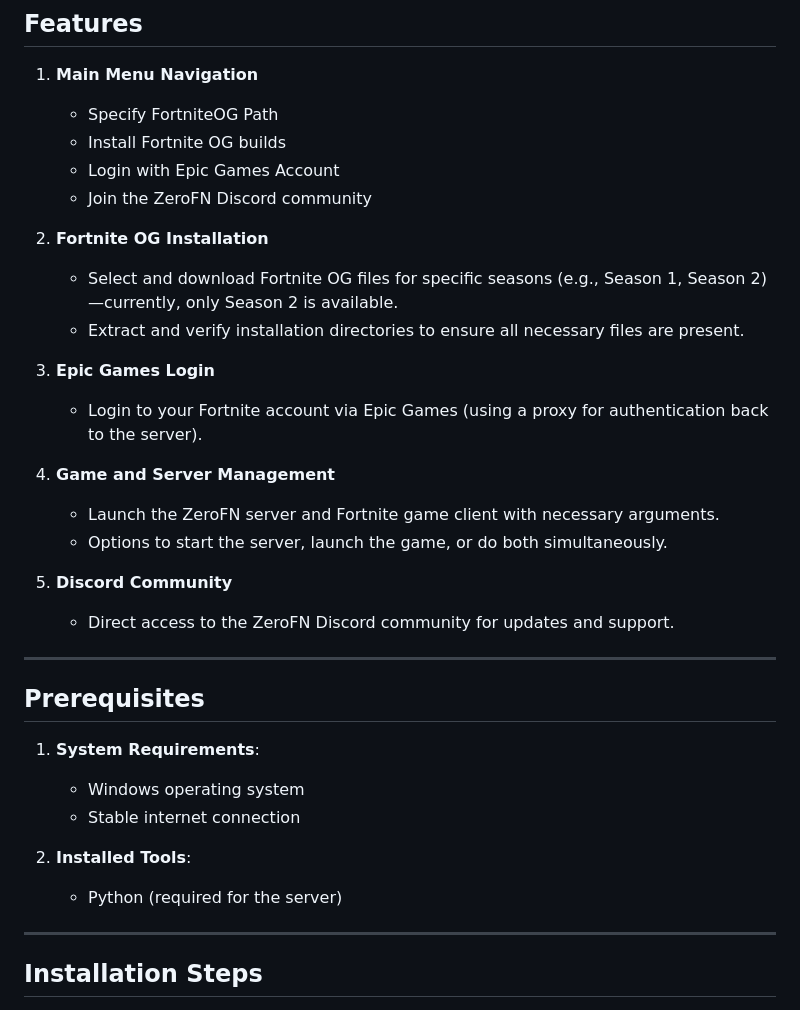
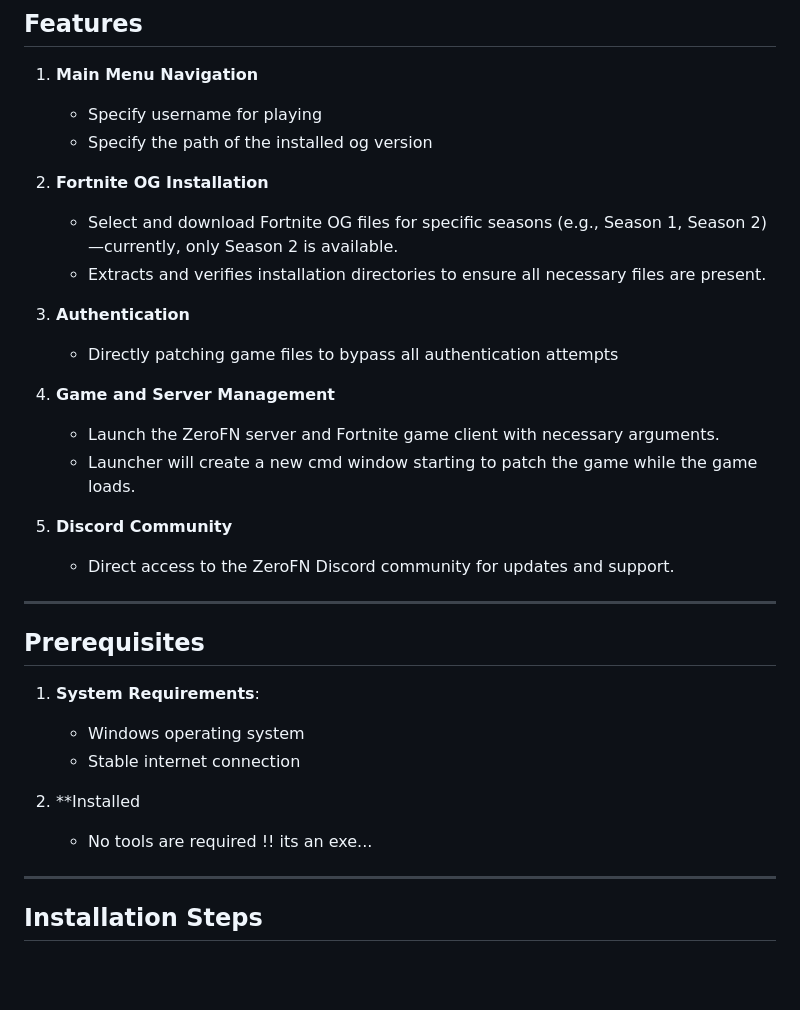
Before and after one commit to HarrisSagiris/ZeroFN, a Markdown page: README.md, the part around the change printed below. Drawn GitHub-style; blank space fills up the shorter version.

```diff
--- a/README.md
+++ b/README.md
@@ -7,21 +7,19 @@ ProjectZERO-ZeroFN is a custom script that provides a streamlined interface for
 ## Features
 
 1. **Main Menu Navigation**
-   - Specify FortniteOG Path
-   - Install Fortnite OG builds
-   - Login with Epic Games Account
-   - Join the ZeroFN Discord community
+   - Specify username for playing
+   - Specify the path of the installed og version
 
 2. **Fortnite OG Installation**
    - Select and download Fortnite OG files for specific seasons (e.g., Season 1, Season 2)—currently, only Season 2 is available.
-   - Extract and verify installation directories to ensure all necessary files are present.
+   - Extracts and verifies installation directories to ensure all necessary files are present.
 
-3. **Epic Games Login**
-   - Login to your Fortnite account via Epic Games (using a proxy for authentication back to the server).
+3. **Authentication**
+   - Directly patching game files to bypass all authentication attempts
 
 4. **Game and Server Management**
    - Launch the ZeroFN server and Fortnite game client with necessary arguments.
-   - Options to start the server, launch the game, or do both simultaneously.
+   - Launcher will create a new cmd window starting to patch the game while the game loads.
 
 5. **Discord Community**
    - Direct access to the ZeroFN Discord community for updates and support.
@@ -34,8 +32,8 @@ ProjectZERO-ZeroFN is a custom script that provides a streamlined interface for
    - Windows operating system
    - Stable internet connection
 
-2. **Installed Tools**:
-   - Python (required for the server)
+2. **Installed
+   - No tools are required !! its an exe...
 
 ---
 
```
Also changed, not shown: other parts of README.md (+6 -10 lines).
